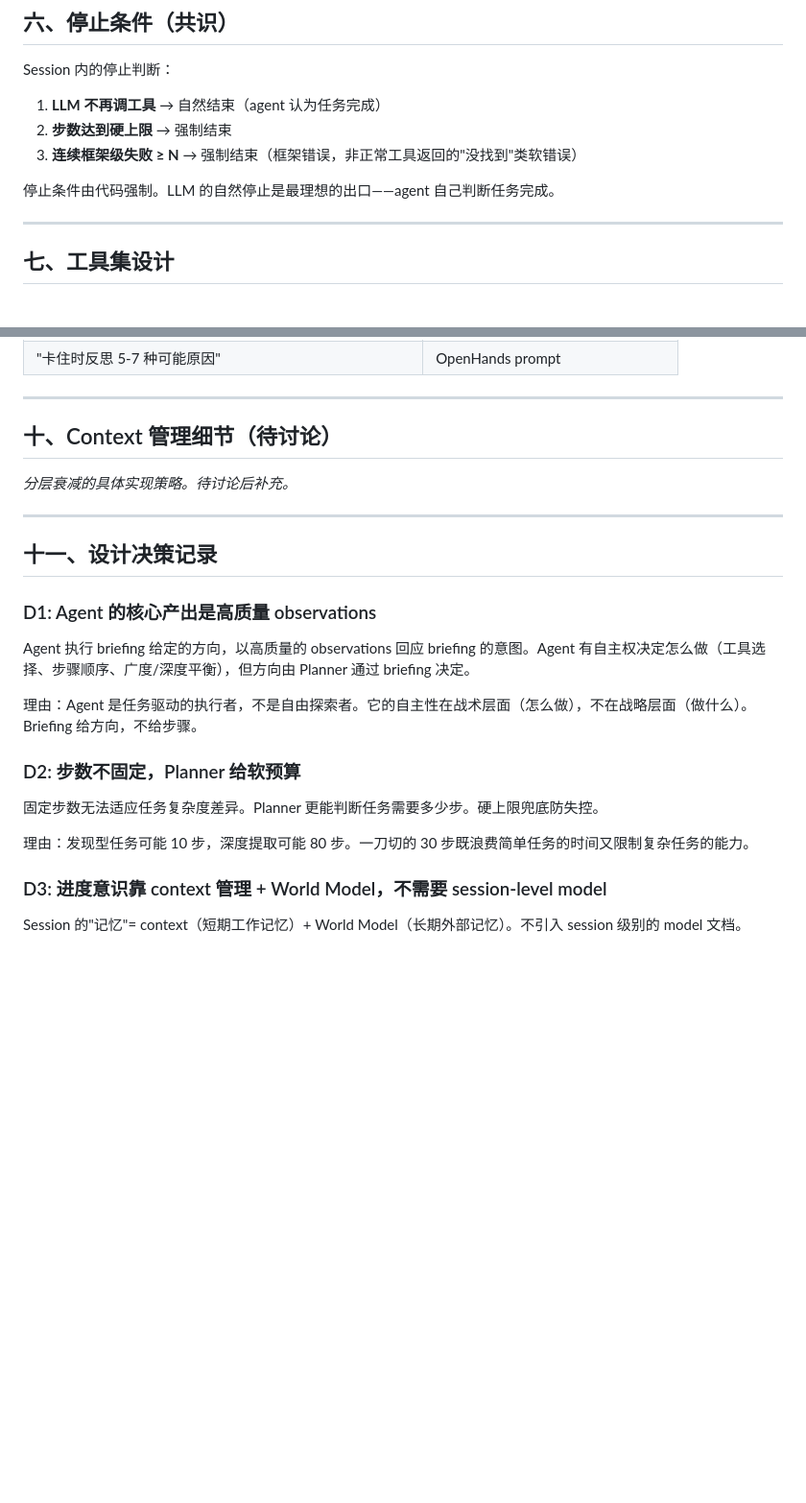
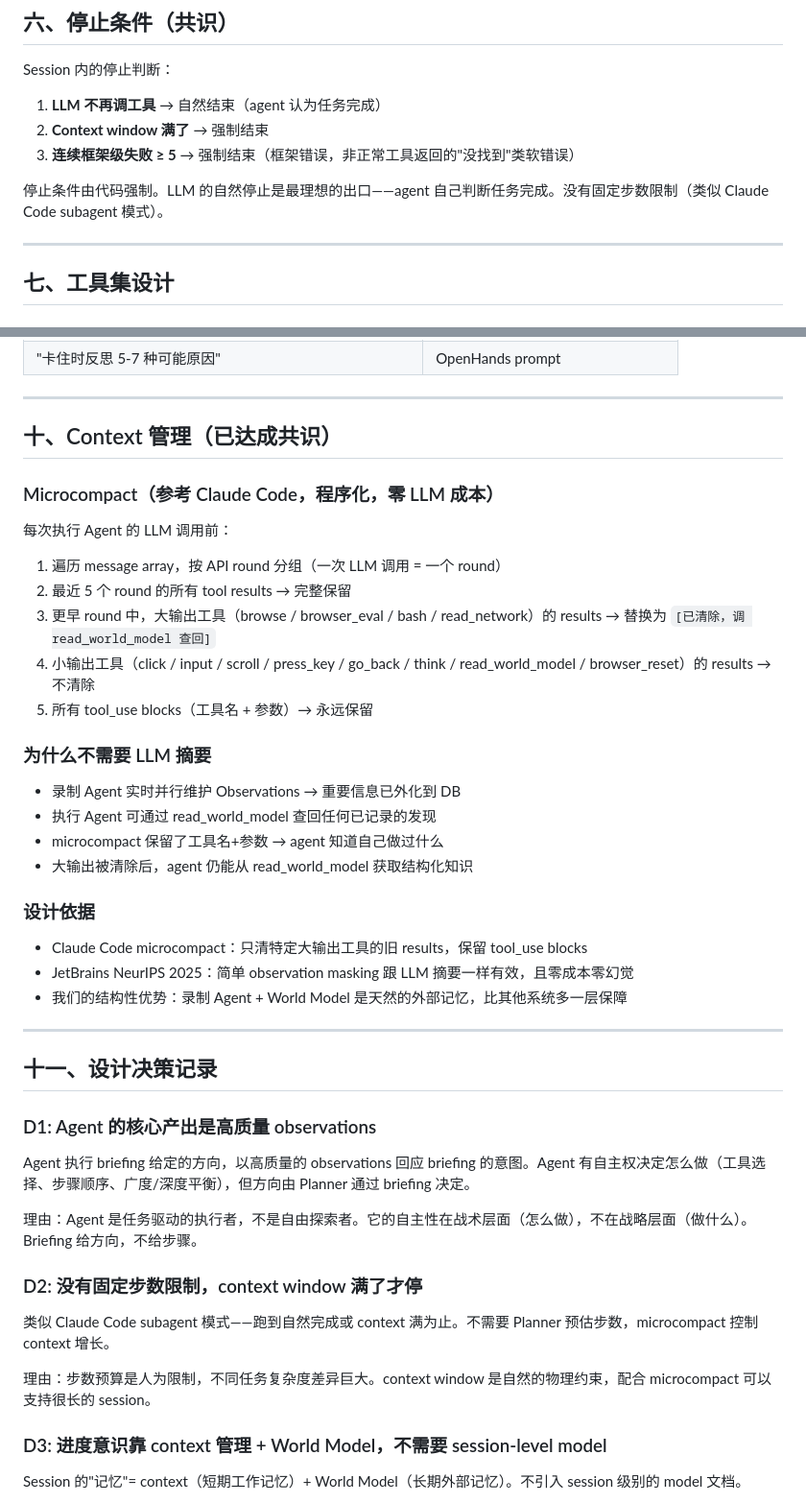
Before and after one commit to YxmMyth/full-self-crawl-agent-beta, a Markdown page: docs/AgentSession设计.md, 2 parts joined by grey strips. Shown at 96% size. GitHub-like rendering; blank space fills up the shorter version.

```diff
--- a/docs/AgentSession设计.md
+++ b/docs/AgentSession设计.md
@@ -128,10 +133,10 @@ Session 内不需要独立的 model 文档。原因：
 Session 内的停止判断：
 
 1. **LLM 不再调工具** → 自然结束（agent 认为任务完成）
-2. **步数达到硬上限** → 强制结束
-3. **连续框架级失败 ≥ N** → 强制结束（框架错误，非正常工具返回的"没找到"类软错误）
+2. **Context window 满了** → 强制结束
+3. **连续框架级失败 ≥ 5** → 强制结束（框架错误，非正常工具返回的"没找到"类软错误）
 
-停止条件由代码强制。LLM 的自然停止是最理想的出口——agent 自己判断任务完成。
+停止条件由代码强制。LLM 的自然停止是最理想的出口——agent 自己判断任务完成。没有固定步数限制（类似 Claude Code subagent 模式）。
 
 ---
 
@@ -685,9 +690,30 @@ Agent 执行 Planner 通过 briefing 下达的方向。核心产出是写入 Wor
 
 ---
 
-## 十、Context 管理细节（待讨论）
+## 十、Context 管理（已达成共识）
 
-*分层衰减的具体实现策略。待讨论后补充。*
+### Microcompact（参考 Claude Code，程序化，零 LLM 成本）
+
+每次执行 Agent 的 LLM 调用前：
+
+1. 遍历 message array，按 API round 分组（一次 LLM 调用 = 一个 round）
+2. 最近 5 个 round 的所有 tool results → 完整保留
+3. 更早 round 中，大输出工具（browse / browser_eval / bash / read_network）的 results → 替换为 `[已清除，调 read_world_model 查回]`
+4. 小输出工具（click / input / scroll / press_key / go_back / think / read_world_model / browser_reset）的 results → 不清除
+5. 所有 tool_use blocks（工具名 + 参数）→ 永远保留
+
+### 为什么不需要 LLM 摘要
+
+- 录制 Agent 实时并行维护 Observations → 重要信息已外化到 DB
+- 执行 Agent 可通过 read_world_model 查回任何已记录的发现
+- microcompact 保留了工具名+参数 → agent 知道自己做过什么
+- 大输出被清除后，agent 仍能从 read_world_model 获取结构化知识
+
+### 设计依据
+
+- Claude Code microcompact：只清特定大输出工具的旧 results，保留 tool_use blocks
+- JetBrains NeurIPS 2025：简单 observation masking 跟 LLM 摘要一样有效，且零成本零幻觉
+- 我们的结构性优势：录制 Agent + World Model 是天然的外部记忆，比其他系统多一层保障
 
 ---
 
@@ -699,11 +725,11 @@ Agent 执行 briefing 给定的方向，以高质量的 observations 回应 brie
 
 理由：Agent 是任务驱动的执行者，不是自由探索者。它的自主性在战术层面（怎么做），不在战略层面（做什么）。Briefing 给方向，不给步骤。
 
-### D2: 步数不固定，Planner 给软预算
+### D2: 没有固定步数限制，context window 满了才停
 
-固定步数无法适应任务复杂度差异。Planner 更能判断任务需要多少步。硬上限兜底防失控。
+类似 Claude Code subagent 模式——跑到自然完成或 context 满为止。不需要 Planner 预估步数，microcompact 控制 context 增长。
 
-理由：发现型任务可能 10 步，深度提取可能 80 步。一刀切的 30 步既浪费简单任务的时间又限制复杂任务的能力。
+理由：步数预算是人为限制，不同任务复杂度差异巨大。context window 是自然的物理约束，配合 microcompact 可以支持很长的 session。
 
 ### D3: 进度意识靠 context 管理 + World Model，不需要 session-level model
 
```
Also changed, not shown: other parts of docs/AgentSession设计.md (+15 -10 lines), docs/工具重新设计共识.md (+1 -1 lines), 架构共识文档.md (+2 -2 lines).
